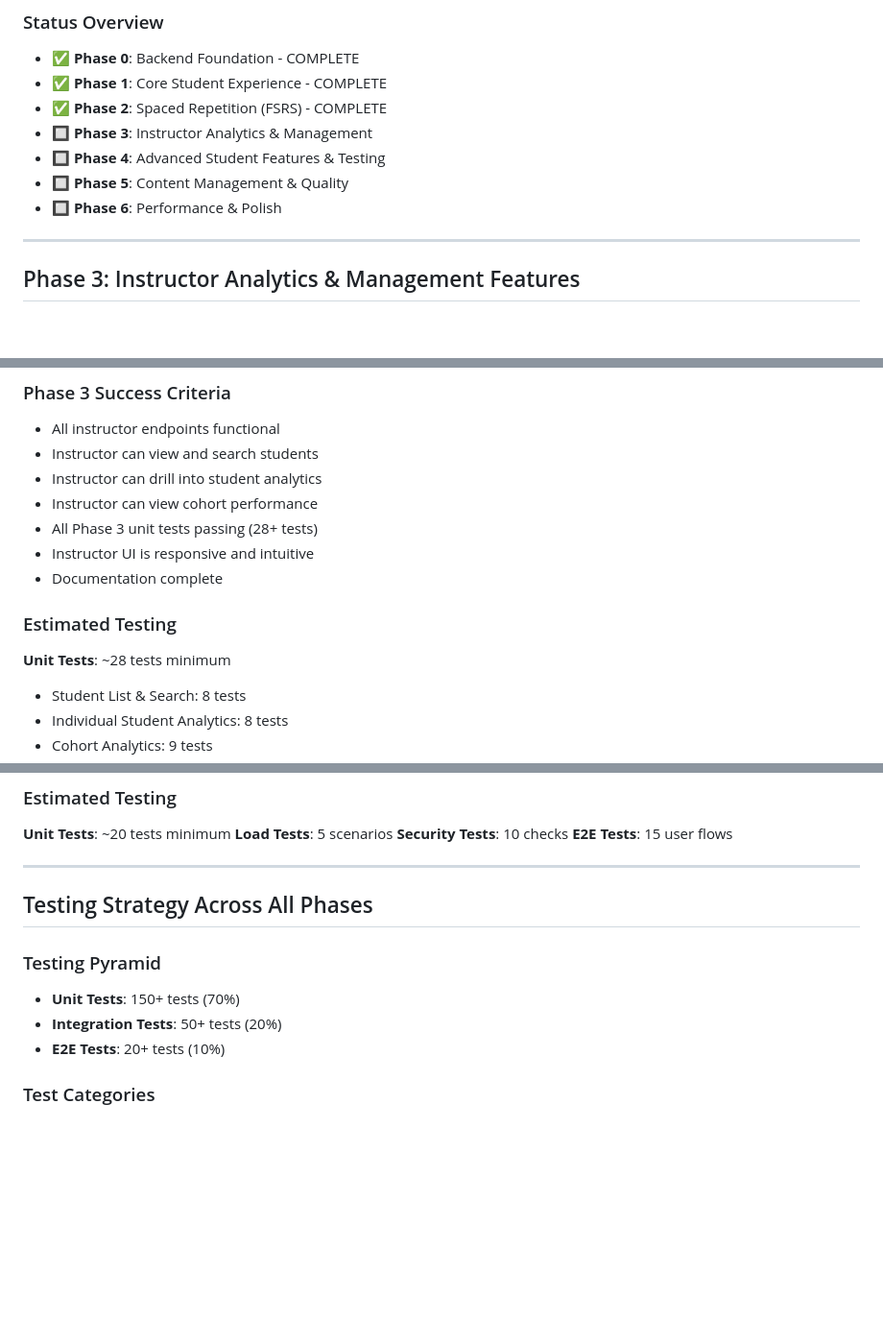
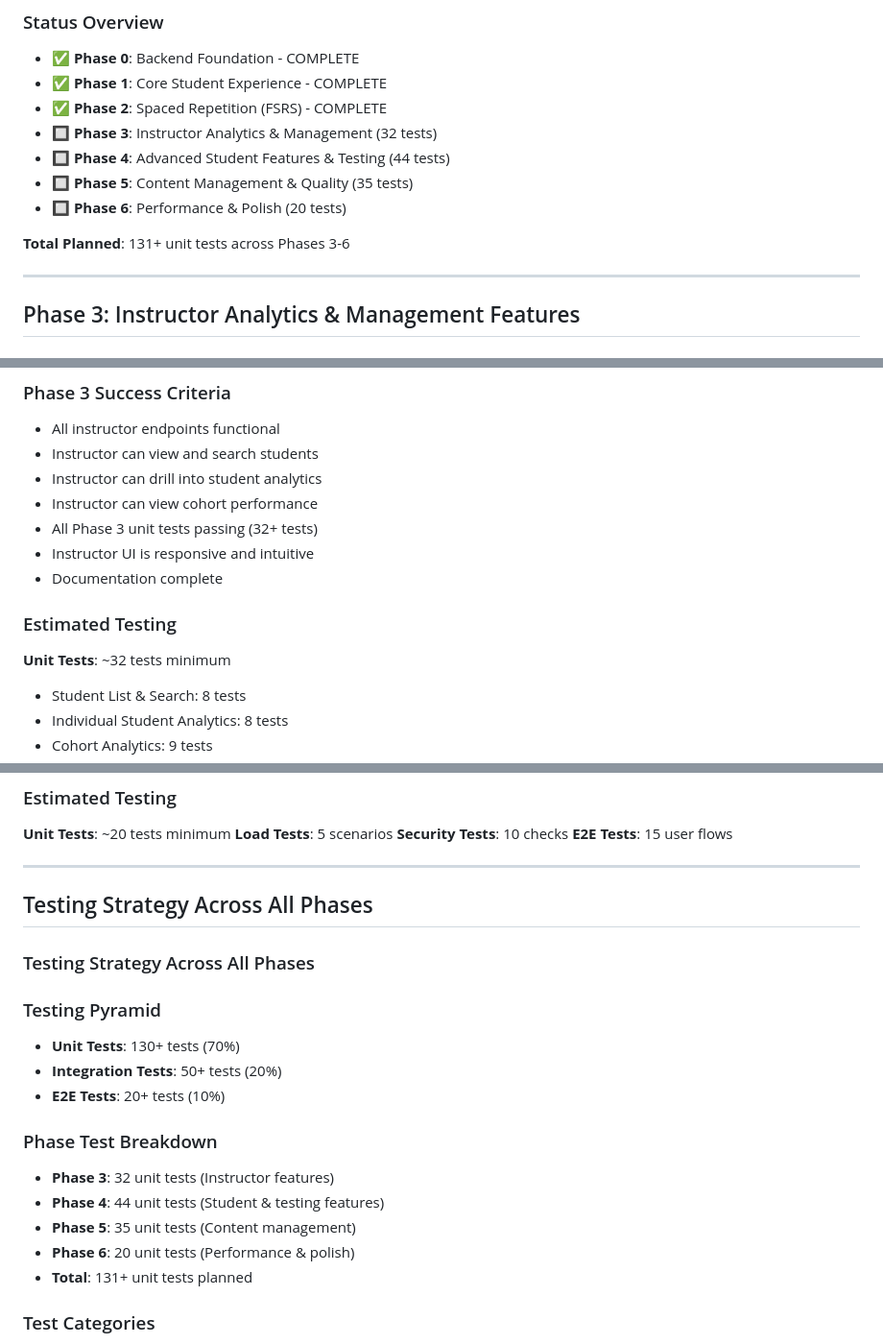
Before and after one commit to ZipCodeCore/zip-athena, a Markdown page: IMPLEMENTATION_PHASES.md, 3 parts joined by grey strips. Shown at 96% size. Rendered like a GitHub page; blank space fills up the shorter version.

Commit message:
Fix test count inconsistencies across all phases
Co-authored-by: kristofer <17994+kristofer@users.noreply.github.com>

```diff
--- a/IMPLEMENTATION_PHASES.md
+++ b/IMPLEMENTATION_PHASES.md
@@ -9,10 +9,12 @@ This document organizes all Feature Requirements from SPECIFICATION.md into logi
 - ✅ **Phase 0**: Backend Foundation - COMPLETE
 - ✅ **Phase 1**: Core Student Experience - COMPLETE
 - ✅ **Phase 2**: Spaced Repetition (FSRS) - COMPLETE
-- 🔲 **Phase 3**: Instructor Analytics & Management
-- 🔲 **Phase 4**: Advanced Student Features & Testing
-- 🔲 **Phase 5**: Content Management & Quality
-- 🔲 **Phase 6**: Performance & Polish
+- 🔲 **Phase 3**: Instructor Analytics & Management (32 tests)
+- 🔲 **Phase 4**: Advanced Student Features & Testing (44 tests)
+- 🔲 **Phase 5**: Content Management & Quality (35 tests)
+- 🔲 **Phase 6**: Performance & Polish (20 tests)
+
+**Total Planned**: 131+ unit tests across Phases 3-6
 
 ---
 
@@ -251,12 +253,12 @@ Allow instructors to create, edit, and manage topic categories for organizing qu
 - Instructor can view and search students
 - Instructor can drill into student analytics
 - Instructor can view cohort performance
-- All Phase 3 unit tests passing (28+ tests)
+- All Phase 3 unit tests passing (32+ tests)
 - Instructor UI is responsive and intuitive
 - Documentation complete
 
 ### Estimated Testing
-**Unit Tests**: ~28 tests minimum
+**Unit Tests**: ~32 tests minimum
 - Student List & Search: 8 tests
 - Individual Student Analytics: 8 tests
 - Cohort Analytics: 9 tests
@@ -1169,10 +1171,19 @@ Implement security, monitoring, and deployment features for production launch.
 
 ## Testing Strategy Across All Phases
 
+### Testing Strategy Across All Phases
+
 ### Testing Pyramid
-- **Unit Tests**: 150+ tests (70%)
+- **Unit Tests**: 130+ tests (70%)
 - **Integration Tests**: 50+ tests (20%)
 - **E2E Tests**: 20+ tests (10%)
+
+### Phase Test Breakdown
+- **Phase 3**: 32 unit tests (Instructor features)
+- **Phase 4**: 44 unit tests (Student & testing features)
+- **Phase 5**: 35 unit tests (Content management)
+- **Phase 6**: 20 unit tests (Performance & polish)
+- **Total**: 131+ unit tests planned
 
 ### Test Categories
 1. **Model Tests**: Validate data structures
```
Also changed, not shown: other parts of IMPLEMENTATION_PHASES.md (+5 -5 lines).
